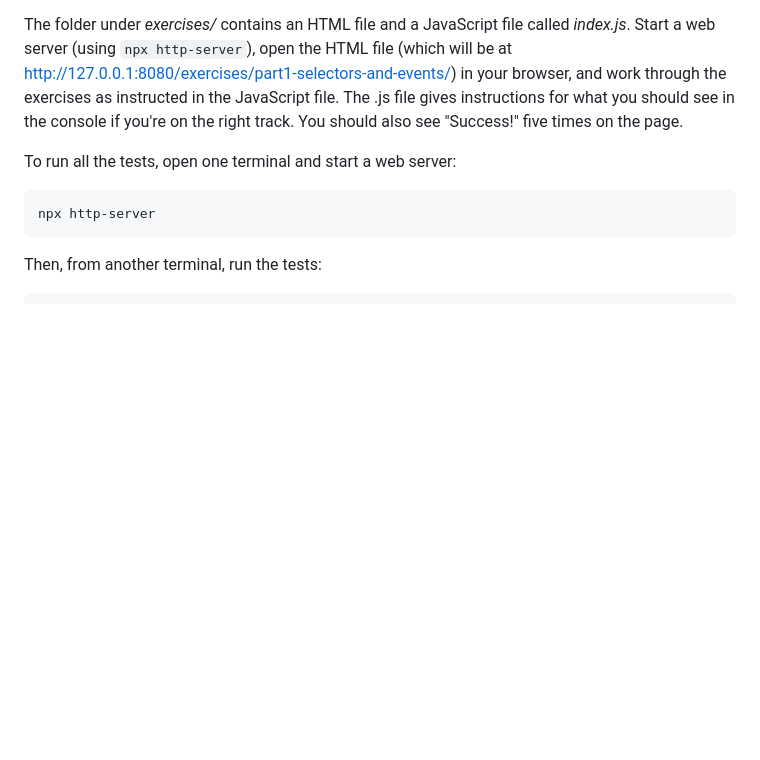
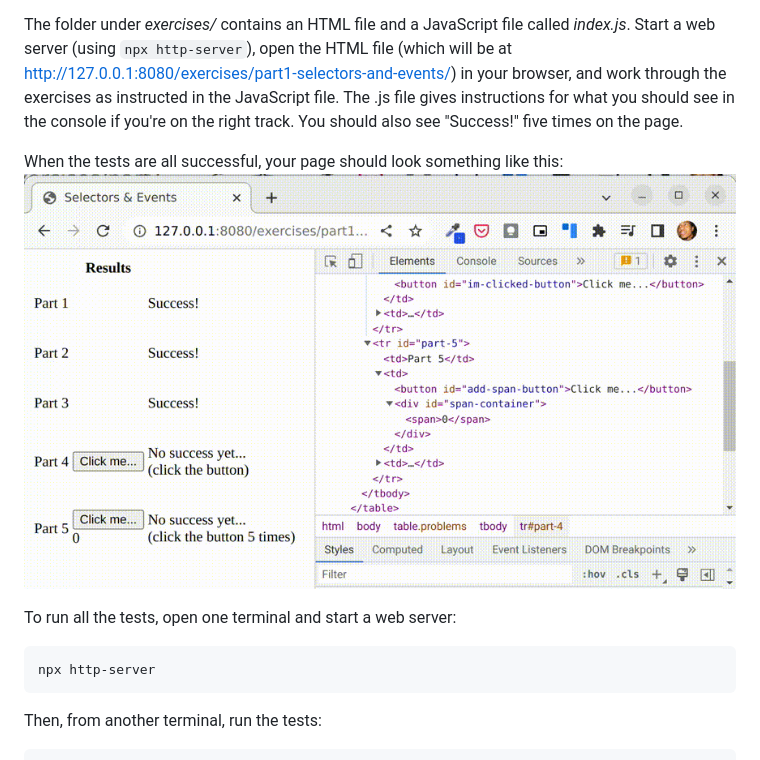
Before and after one commit to musa-611-fall-2022/dom-exercises, a Markdown page: README.md, the part around the change. Rendered like a GitHub page; pictures changed too: images/dom-success-screencast.gif (added); blank space fills up the shorter version.

Commit message:
Add a screencast of a successful run

```diff
--- a/README.md
+++ b/README.md
@@ -6,6 +6,9 @@
 4. Go to the **Actions** tab and click the green button if actions are not yet enabled
 
 The folder under _exercises/_ contains an HTML file and a JavaScript file called _index.js_. Start a web server (using `npx http-server`), open the HTML file (which will be at http://127.0.0.1:8080/exercises/part1-selectors-and-events/) in your browser, and work through the exercises as instructed in the JavaScript file. The .js file gives instructions for what you should see in the console if you're on the right track. You should also see "Success!" five times on the page.
+
+When the tests are all successful, your page should look something like this:
+![Successful runs](images/dom-success-screencast.gif)
 
 To run all the tests, open one terminal and start a web server:
 
```
